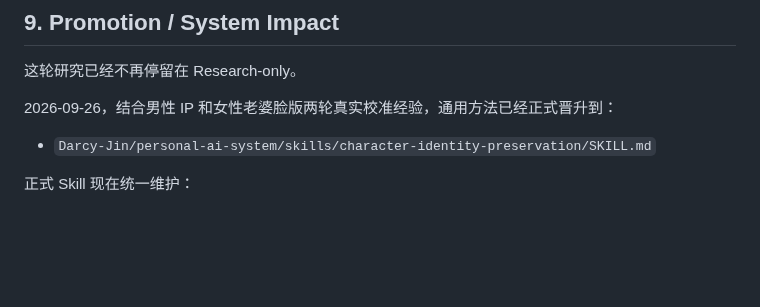
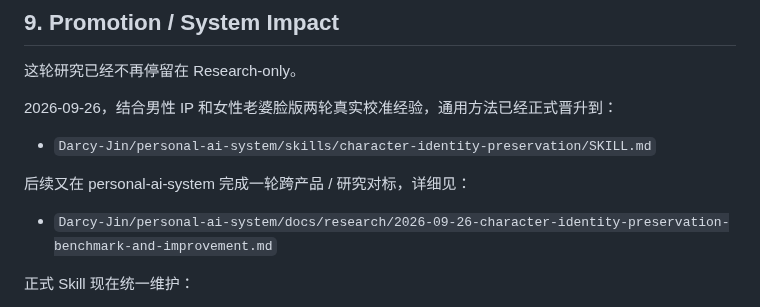
Before and after one commit to Darcy-Jin/Relationship, a Markdown page: docs/research/2026-09-25-ai-comic-character-identity-preservation.md, the part around the change. Drawn GitHub-style; blank space fills up the shorter version.

Commit message:
Link follow-up identity preservation benchmark

```diff
--- a/docs/research/2026-09-25-ai-comic-character-identity-preservation.md
+++ b/docs/research/2026-09-25-ai-comic-character-identity-preservation.md
@@ -449,6 +449,10 @@ FLUX.2          1             1              1
 
 - `Darcy-Jin/personal-ai-system/skills/character-identity-preservation/SKILL.md`
 
+后续又在 personal-ai-system 完成一轮跨产品 / 研究对标，详细见：
+
+- `Darcy-Jin/personal-ai-system/docs/research/2026-09-26-character-identity-preservation-benchmark-and-improvement.md`
+
 正式 Skill 现在统一维护：
 
 - AI 主导执行 + Human Recognition Gate；
```
